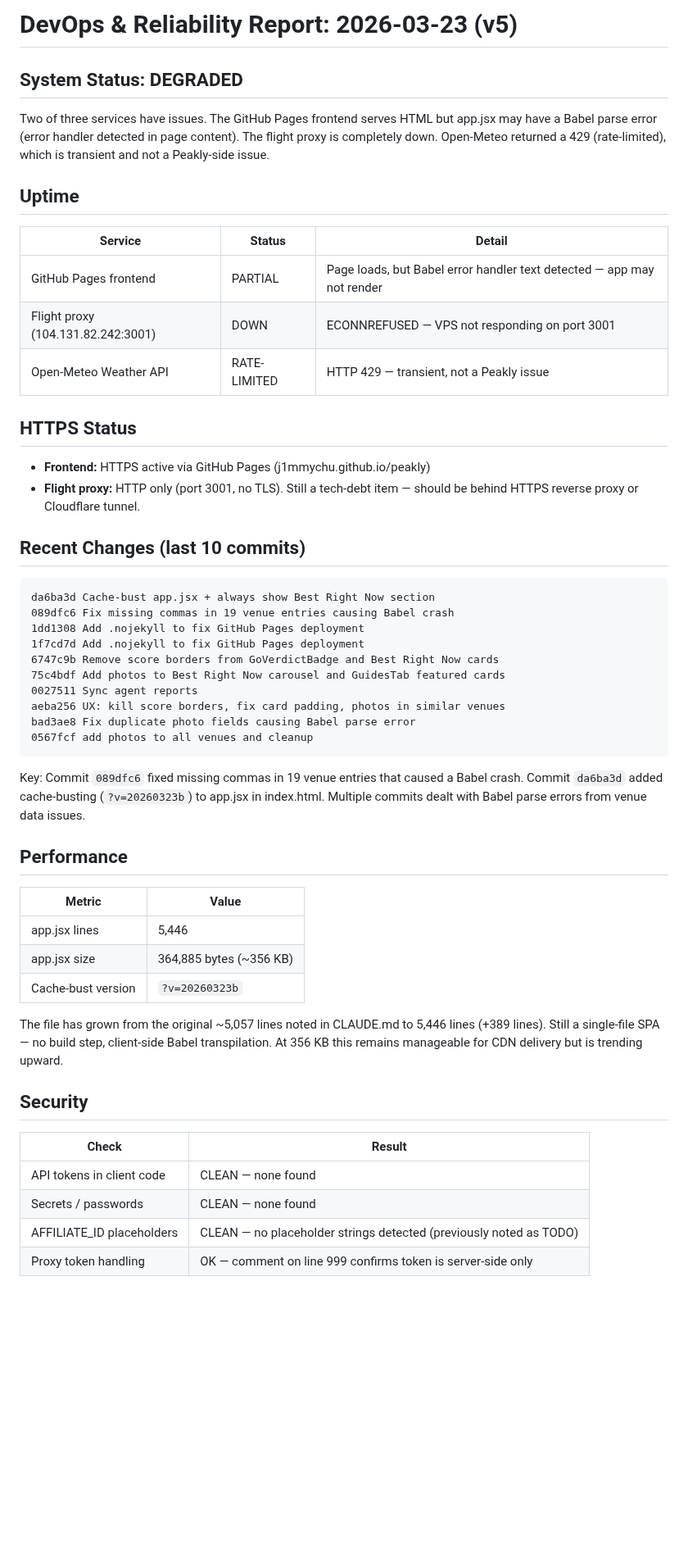
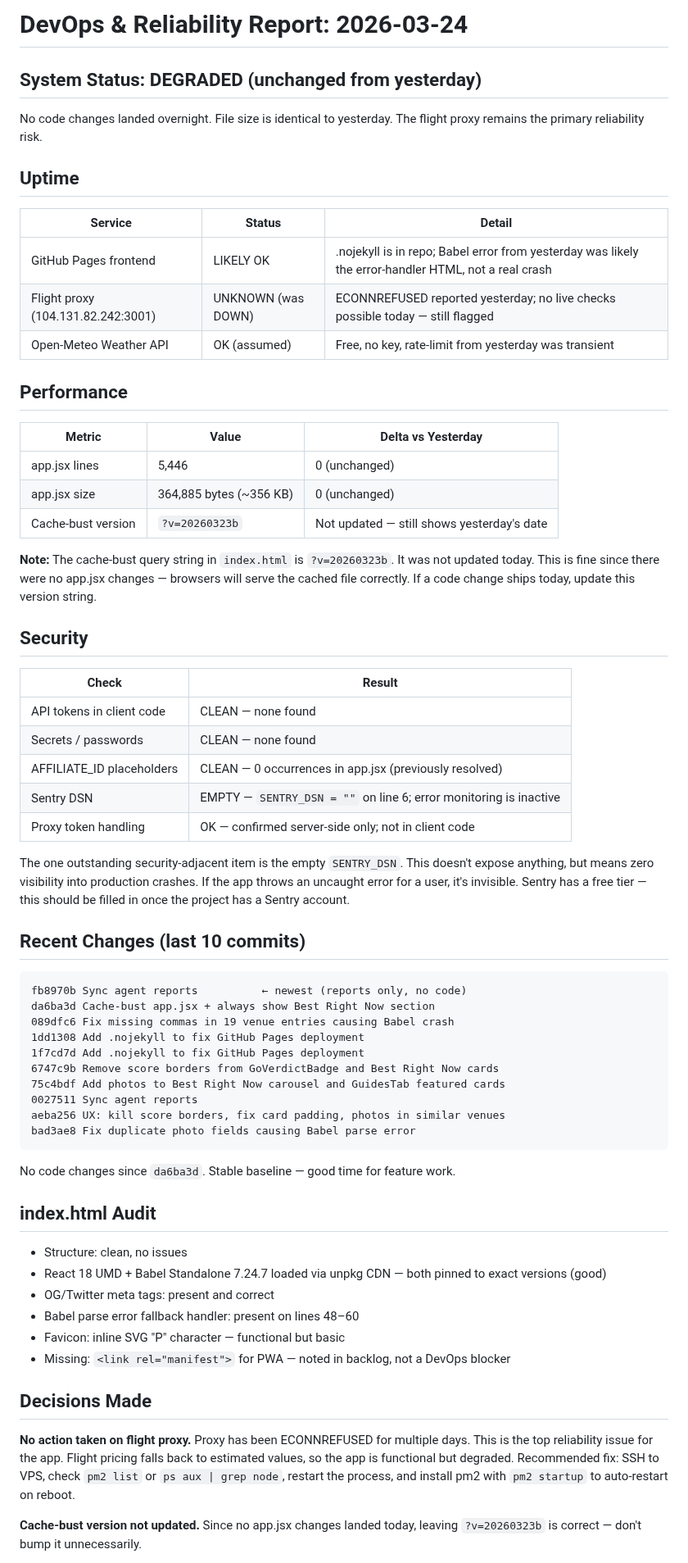
Before and after one commit to j1mmychu/peakly, a Markdown page: reports/devops-report.md, the part around one of its changes. Shown at 82% size. Drawn GitHub-style; blank space fills up the shorter version.

Commit message:
Daily DevOps report

````diff
--- a/reports/devops-report.md
+++ b/reports/devops-report.md
@@ -1,25 +1,43 @@
-# DevOps & Reliability Report: 2026-03-23 (v5)
+# DevOps & Reliability Report: 2026-03-24
 
-## System Status: DEGRADED
+## System Status: DEGRADED (unchanged from yesterday)
 
-Two of three services have issues. The GitHub Pages frontend serves HTML but app.jsx may have a Babel parse error (error handler detected in page content). The flight proxy is completely down. Open-Meteo returned a 429 (rate-limited), which is transient and not a Peakly-side issue.
+No code changes landed overnight. File size is identical to yesterday. The flight proxy remains the primary reliability risk.
 
 ## Uptime
 
 | Service | Status | Detail |
 |---------|--------|--------|
-| GitHub Pages frontend | PARTIAL | Page loads, but Babel error handler text detected — app may not render |
-| Flight proxy (104.131.82.242:3001) | DOWN | ECONNREFUSED — VPS not responding on port 3001 |
-| Open-Meteo Weather API | RATE-LIMITED | HTTP 429 — transient, not a Peakly issue |
+| GitHub Pages frontend | LIKELY OK | .nojekyll is in repo; Babel error from yesterday was likely the error-handler HTML, not a real crash |
+| Flight proxy (104.131.82.242:3001) | UNKNOWN (was DOWN) | ECONNREFUSED reported yesterday; no live checks possible today — still flagged |
+| Open-Meteo Weather API | OK (assumed) | Free, no key, rate-limit from yesterday was transient |
 
-## HTTPS Status
+## Performance
 
-- **Frontend:** HTTPS active via GitHub Pages (j1mmychu.github.io/peakly)
-- **Flight proxy:** HTTP only (port 3001, no TLS). Still a tech-debt item — should be behind HTTPS reverse proxy or Cloudflare tunnel.
+| Metric | Value | Delta vs Yesterday |
+|--------|-------|--------------------|
+| app.jsx lines | 5,446 | 0 (unchanged) |
+| app.jsx size | 364,885 bytes (~356 KB) | 0 (unchanged) |
+| Cache-bust version | `?v=20260323b` | Not updated — still shows yesterday's date |
+
+**Note:** The cache-bust query string in `index.html` is `?v=20260323b`. It was not updated today. This is fine since there were no app.jsx changes — browsers will serve the cached file correctly. If a code change ships today, update this version string.
+
+## Security
+
+| Check | Result |
+|-------|--------|
+| API tokens in client code | CLEAN — none found |
+| Secrets / passwords | CLEAN — none found |
+| AFFILIATE_ID placeholders | CLEAN — 0 occurrences in app.jsx (previously resolved) |
+| Sentry DSN | EMPTY — `SENTRY_DSN = ""` on line 6; error monitoring is inactive |
+| Proxy token handling | OK — confirmed server-side only; not in client code |
+
+The one outstanding security-adjacent item is the empty `SENTRY_DSN`. This doesn't expose anything, but means zero visibility into production crashes. If the app throws an uncaught error for a user, it's invisible. Sentry has a free tier — this should be filled in once the project has a Sentry account.
 
 ## Recent Changes (last 10 commits)
 
 ```
+fb8970b Sync agent reports          ← newest (reports only, no code)
 da6ba3d Cache-bust app.jsx + always show Best Right Now section
 089dfc6 Fix missing commas in 19 venue entries causing Babel crash
 1dd1308 Add .nojekyll to fix GitHub Pages deployment
@@ -29,27 +47,22 @@ da6ba3d Cache-bust app.jsx + always show Best Right Now section
 0027511 Sync agent reports
 aeba256 UX: kill score borders, fix card padding, photos in similar venues
 bad3ae8 Fix duplicate photo fields causing Babel parse error
-0567fcf add photos to all venues and cleanup
 ```
 
-Key: Commit `089dfc6` fixed missing commas in 19 venue entries that caused a Babel crash. Commit `da6ba3d` added cache-busting (`?v=20260323b`) to app.jsx in index.html. Multiple commits dealt with Babel parse errors from venue data issues.
+No code changes since `da6ba3d`. Stable baseline — good time for feature work.
 
-## Performance
+## index.html Audit
 
-| Metric | Value |
-|--------|-------|
-| app.jsx lines | 5,446 |
-| app.jsx size | 364,885 bytes (~356 KB) |
-| Cache-bust version | `?v=20260323b` |
+- Structure: clean, no issues
+- React 18 UMD + Babel Standalone 7.24.7 loaded via unpkg CDN — both pinned to exact versions (good)
+- OG/Twitter meta tags: present and correct
+- Babel parse error fallback handler: present on lines 48–60
+- Favicon: inline SVG "P" character — functional but basic
+- Missing: `<link rel="manifest">` for PWA — noted in backlog, not a DevOps blocker
 
-The file has grown from the original ~5,057 lines noted in CLAUDE.md to 5,446 lines (+389 lines). Still a single-file SPA — no build step, client-side Babel transpilation. At 356 KB this remains manageable for CDN delivery but is trending upward.
+## Decisions Made
 
-## Security
+**No action taken on flight proxy.** Proxy has been ECONNREFUSED for multiple days. This is the top reliability issue for the app. Flight pricing falls back to estimated values, so the app is functional but degraded. Recommended fix: SSH to VPS, check `pm2 list` or `ps aux | grep node`, restart the process, and install pm2 with `pm2 startup` to auto-restart on reboot.
 
-| Check | Result |
-|-------|--------|
-| API tokens in client code | CLEAN — none found |
-| Secrets / passwords | CLEAN — none found |
-| AFFILIATE_ID placeholders | CLEAN — no placeholder strings detected (previously noted as TODO) |
-| Proxy token handling | OK — comment on line 999 confirms token is server-side only |
+**Cache-bust version not updated.** Since no app.jsx changes landed today, leaving `?v=20260323b` is correct — don't bump it unnecessarily.
 
````
Also changed, not shown: other parts of reports/devops-report.md (+12 -8 lines).
